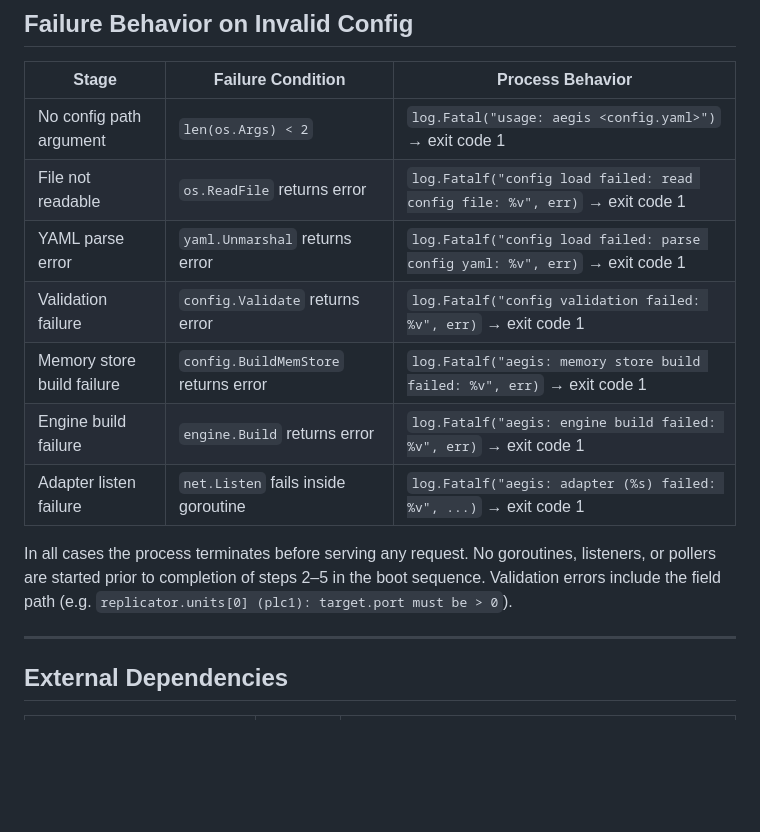
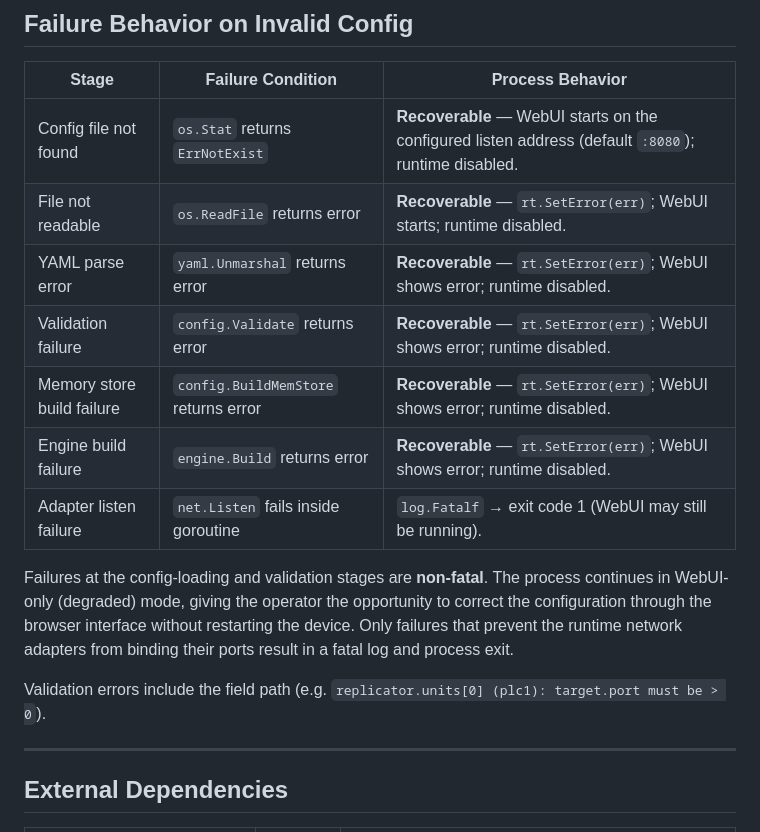
Before and after one commit to tamzrod/Aegis, a Markdown page: docs/architecture.md, the part around one of its changes. Rendered like a GitHub page; blank space fills up the shorter version.

```diff
--- a/docs/architecture.md
+++ b/docs/architecture.md
@@ -325,15 +384,17 @@ The YAML file is loaded exactly once at startup. There is no hot-reload mechanis
 
 | Stage | Failure Condition | Process Behavior |
 |---|---|---|
-| No config path argument | `len(os.Args) < 2` | `log.Fatal("usage: aegis <config.yaml>")` → exit code 1 |
-| File not readable | `os.ReadFile` returns error | `log.Fatalf("config load failed: read config file: %v", err)` → exit code 1 |
-| YAML parse error | `yaml.Unmarshal` returns error | `log.Fatalf("config load failed: parse config yaml: %v", err)` → exit code 1 |
-| Validation failure | `config.Validate` returns error | `log.Fatalf("config validation failed: %v", err)` → exit code 1 |
-| Memory store build failure | `config.BuildMemStore` returns error | `log.Fatalf("aegis: memory store build failed: %v", err)` → exit code 1 |
-| Engine build failure | `engine.Build` returns error | `log.Fatalf("aegis: engine build failed: %v", err)` → exit code 1 |
-| Adapter listen failure | `net.Listen` fails inside goroutine | `log.Fatalf("aegis: adapter (%s) failed: %v", ...)` → exit code 1 |
+| Config file not found | `os.Stat` returns `ErrNotExist` | **Recoverable** — WebUI starts on the configured listen address (default `:8080`); runtime disabled. |
+| File not readable | `os.ReadFile` returns error | **Recoverable** — `rt.SetError(err)`; WebUI starts; runtime disabled. |
+| YAML parse error | `yaml.Unmarshal` returns error | **Recoverable** — `rt.SetError(err)`; WebUI shows error; runtime disabled. |
+| Validation failure | `config.Validate` returns error | **Recoverable** — `rt.SetError(err)`; WebUI shows error; runtime disabled. |
+| Memory store build failure | `config.BuildMemStore` returns error | **Recoverable** — `rt.SetError(err)`; WebUI shows error; runtime disabled. |
+| Engine build failure | `engine.Build` returns error | **Recoverable** — `rt.SetError(err)`; WebUI shows error; runtime disabled. |
+| Adapter listen failure | `net.Listen` fails inside goroutine | `log.Fatalf` → exit code 1 (WebUI may still be running). |
 
-In all cases the process terminates before serving any request. No goroutines, listeners, or pollers are started prior to completion of steps 2–5 in the boot sequence. Validation errors include the field path (e.g. `replicator.units[0] (plc1): target.port must be > 0`).
+Failures at the config-loading and validation stages are **non-fatal**. The process continues in WebUI-only (degraded) mode, giving the operator the opportunity to correct the configuration through the browser interface without restarting the device. Only failures that prevent the runtime network adapters from binding their ports result in a fatal log and process exit.
+
+Validation errors include the field path (e.g. `replicator.units[0] (plc1): target.port must be > 0`).
 
 ---
 
```
Also changed, not shown: other parts of docs/architecture.md (+91 -32 lines).
